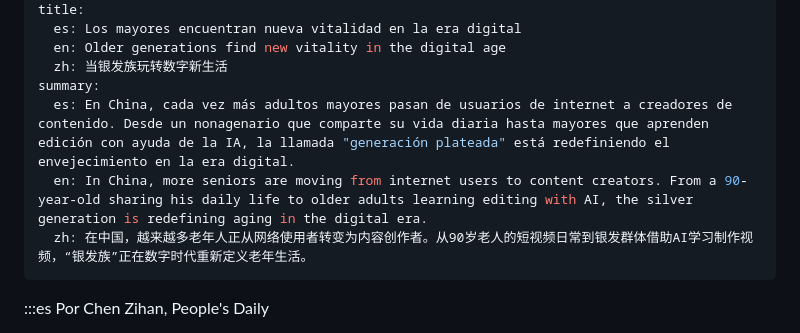
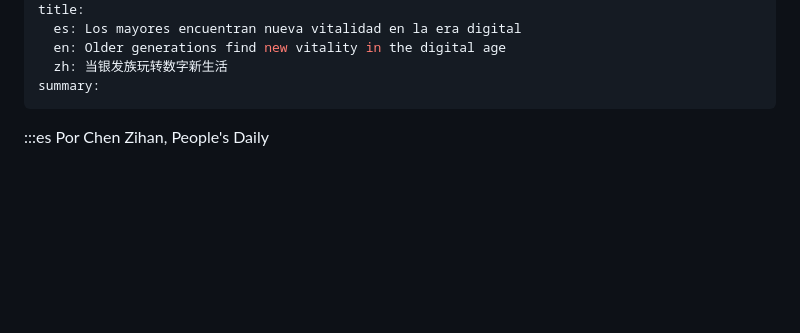
Before and after one commit to SemanarioChina/semanariochina.github.io, a Markdown page: content/posts/0403-silver-digital-life.md, the part around the change. GitHub-like rendering; blank space fills up the shorter version.

```diff
--- a/content/posts/0403-silver-digital-life.md
+++ b/content/posts/0403-silver-digital-life.md
@@ -8,9 +8,6 @@ title:
   en: Older generations find new vitality in the digital age
   zh: 当银发族玩转数字新生活
 summary:
-  es: En China, cada vez más adultos mayores pasan de usuarios de internet a creadores de contenido. Desde un nonagenario que comparte su vida diaria hasta mayores que aprenden edición con ayuda de la IA, la llamada "generación plateada" está redefiniendo el envejecimiento en la era digital.
-  en: In China, more seniors are moving from internet users to content creators. From a 90-year-old sharing his daily life to older adults learning editing with AI, the silver generation is redefining aging in the digital era.
-  zh: 在中国，越来越多老年人正从网络使用者转变为内容创作者。从90岁老人的短视频日常到银发群体借助AI学习制作视频，“银发族”正在数字时代重新定义老年生活。
 ---
 
 :::es
```
